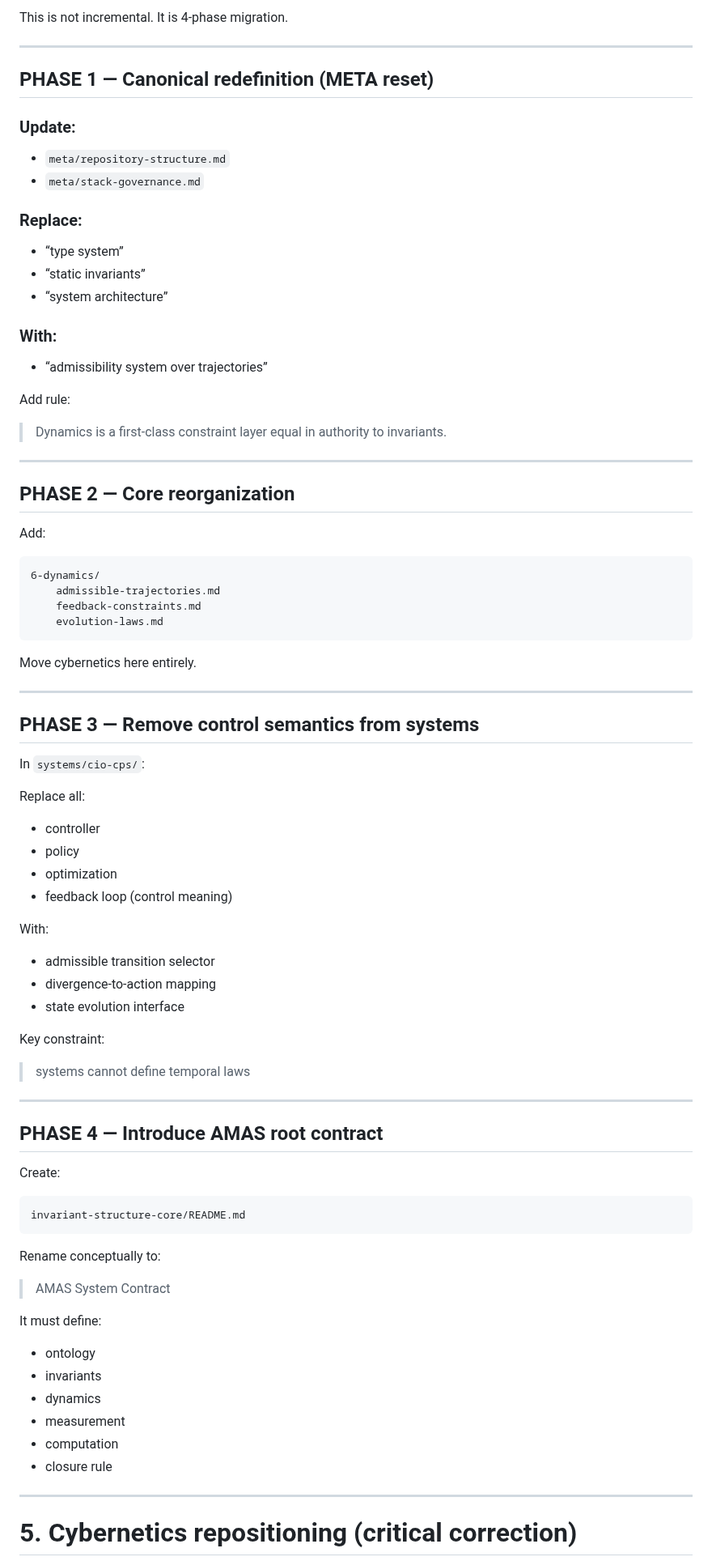
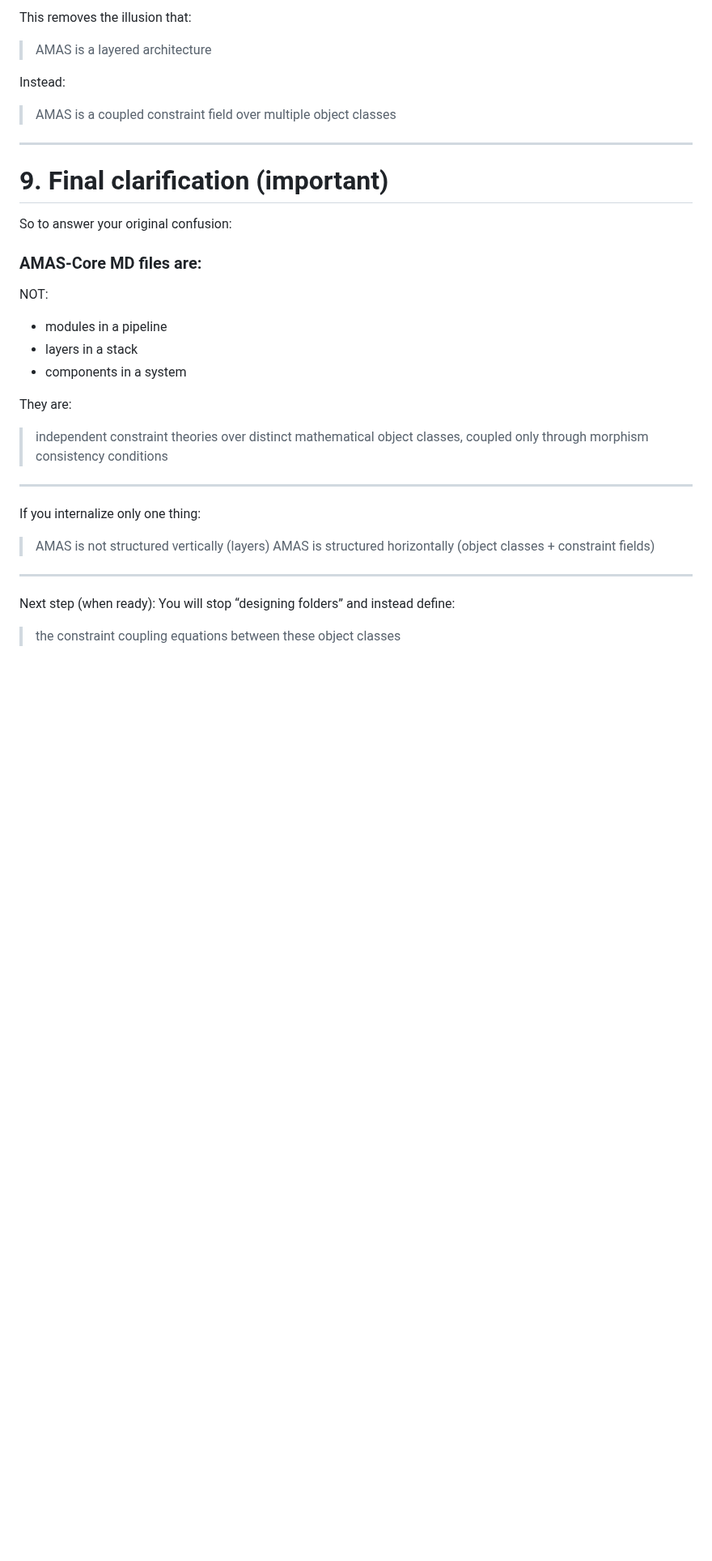
Before and after one commit to algoplexity/algoplexity, a Markdown page: amas-core/working-notes.md, the part around one of its changes. Shown at 81% size. GitHub-like rendering; blank space fills up the shorter version.

````diff
--- a/amas-core/working-notes.md
+++ b/amas-core/working-notes.md
@@ -90,91 +250,41 @@ So the system becomes:
 
-This is not incremental. It is 4-phase migration.
+This removes the illusion that:
+
+> AMAS is a layered architecture
+
+Instead:
+
+> AMAS is a coupled constraint field over multiple object classes
 
 ---
 
-## PHASE 1 — Canonical redefinition (META reset)
+# 9. Final clarification (important)
 
-### Update:
+So to answer your original confusion:
 
-* `meta/repository-structure.md`
-* `meta/stack-governance.md`
+### AMAS-Core MD files are:
 
-### Replace:
+NOT:
 
-* “type system”
-* “static invariants”
-* “system architecture”
+* modules in a pipeline
+* layers in a stack
+* components in a system
 
-### With:
+They are:
 
-* “admissibility system over trajectories”
-
-Add rule:
-
-> Dynamics is a first-class constraint layer equal in authority to invariants.
+> independent constraint theories over distinct mathematical object classes, coupled only through morphism consistency conditions
 
 ---
 
-## PHASE 2 — Core reorganization
+If you internalize only one thing:
 
-Add:
-
-```text
-6-dynamics/
-    admissible-trajectories.md
-    feedback-constraints.md
-    evolution-laws.md
-```
-
-Move cybernetics here entirely.
+> AMAS is not structured vertically (layers)
+> AMAS is structured horizontally (object classes + constraint fields)
 
 ---
 
-## PHASE 3 — Remove control semantics from systems
+Next step (when ready):
+You will stop “designing folders” and instead define:
 
-In `systems/cio-cps/`:
+> the constraint coupling equations between these object classes
 
-Replace all:
-
-* controller
-* policy
-* optimization
-* feedback loop (control meaning)
-
-With:
-
-* admissible transition selector
-* divergence-to-action mapping
-* state evolution interface
-
-Key constraint:
-
-> systems cannot define temporal laws
-
----
-
-## PHASE 4 — Introduce AMAS root contract
-
-Create:
-
-```text
-invariant-structure-core/README.md
-```
-
-Rename conceptually to:
-
-> AMAS System Contract
-
-It must define:
-
-* ontology
-* invariants
-* dynamics
-* measurement
-* computation
-* closure rule
-
----
-
-# 5. Cybernetics repositioning (critical correction)
-
````
Also changed, not shown: other parts of amas-core/working-notes.md (+208 -152 lines).
